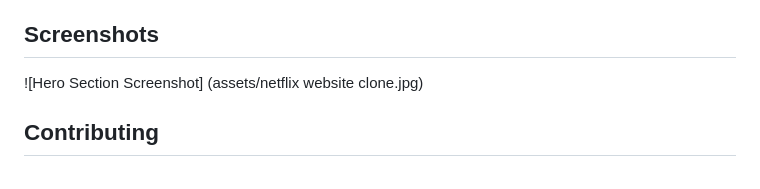
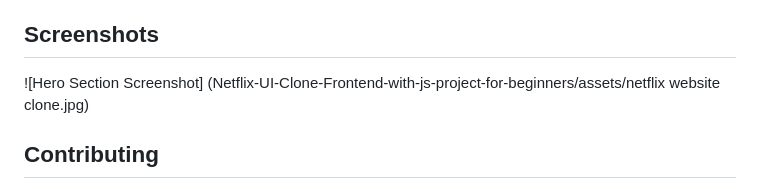
Before and after one commit to bijoyvidiyarthi/Netflix-UI-Clone-Frontend-with-js-project-for-beginners, a Markdown page: README.md, the part around the change. GitHub-like rendering.

Commit message:
Fix image path in README for screenshot

```diff
--- a/README.md
+++ b/README.md
@@ -57,7 +57,7 @@ Feel free to modify the code to add more features (e.g., form validation, langua
 
 ## Screenshots
 
-![Hero Section Screenshot] (assets/netflix website clone.jpg)
+![Hero Section Screenshot] (Netflix-UI-Clone-Frontend-with-js-project-for-beginners/assets/netflix website clone.jpg)
 
 <!-- Example placeholders -->
 <!-- ![Hero Section](assets/image/screenshot-hero.png) -->
```
